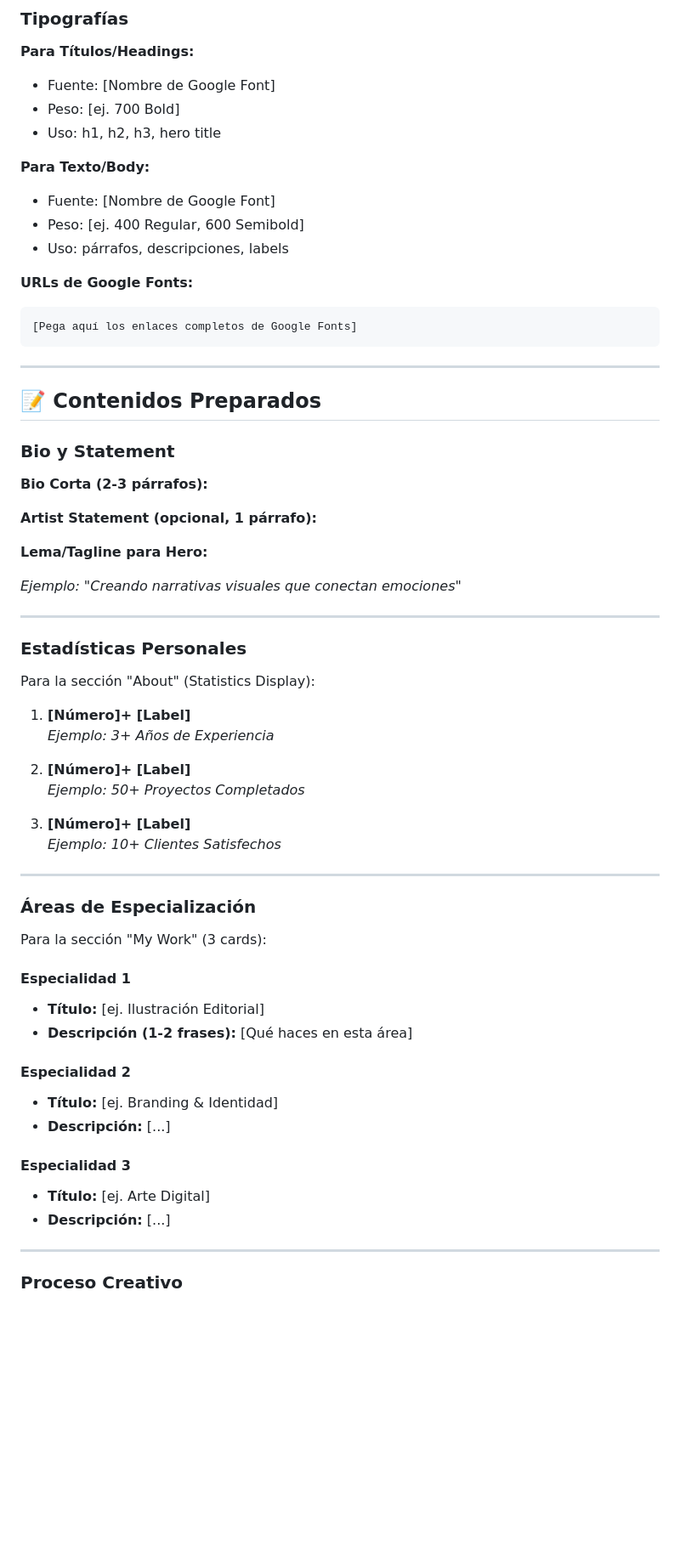
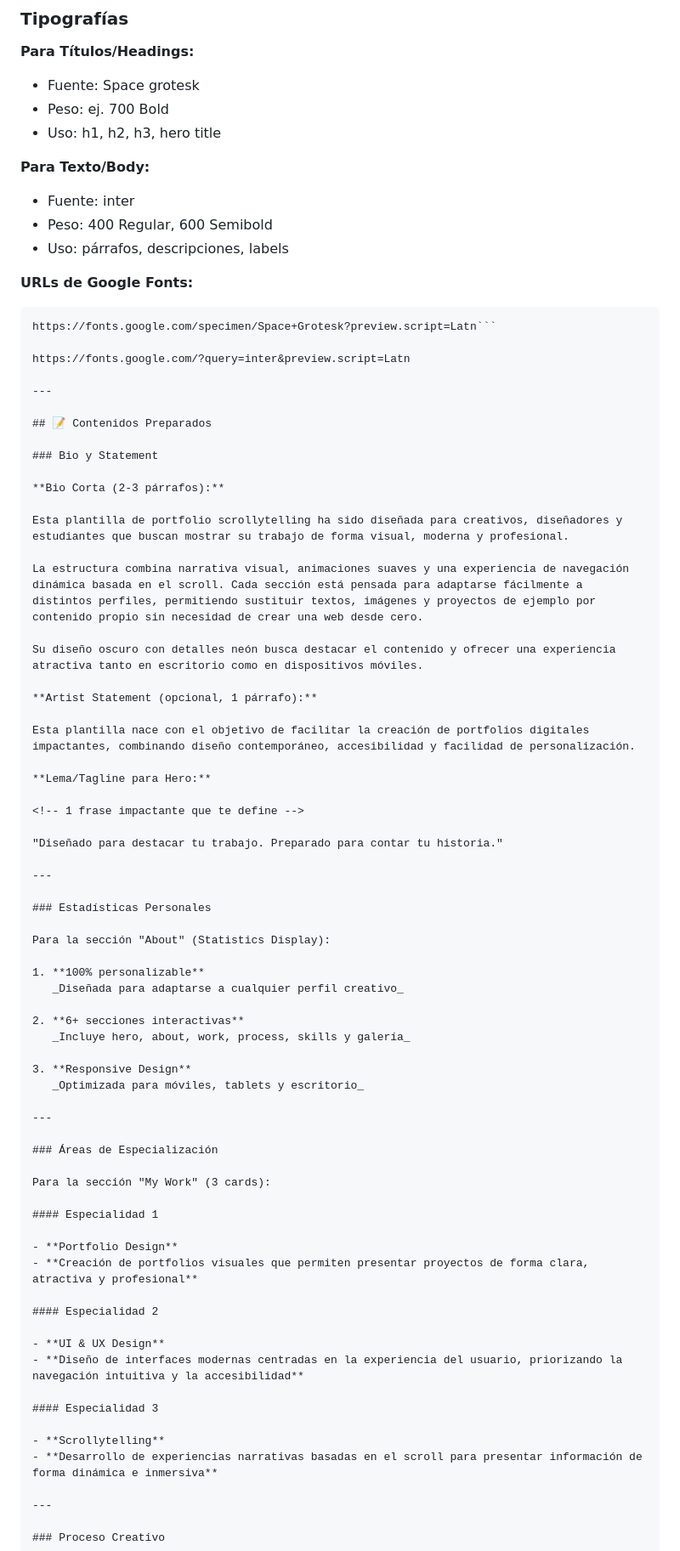
Before and after one commit to virginiamss/portfolio-virginia, a Markdown page: project-brief.md, the part around one of its changes. Shown at 85% size. Rendered like a GitHub page; blank space fills up the shorter version.

`````diff
--- a/project-brief.md
+++ b/project-brief.md
@@ -67,21 +67,22 @@ Estética moderna inspirada en interfaces futuristas y diseño digital. Utiliza
 
 **Para Títulos/Headings:**
 
-- Fuente: [Nombre de Google Font]
-- Peso: [ej. 700 Bold]
+- Fuente: Space grotesk
+- Peso: ej. 700 Bold
 - Uso: h1, h2, h3, hero title
 
 **Para Texto/Body:**
 
-- Fuente: [Nombre de Google Font]
-- Peso: [ej. 400 Regular, 600 Semibold]
+- Fuente: inter
+- Peso: 400 Regular, 600 Semibold
 - Uso: párrafos, descripciones, labels
 
 **URLs de Google Fonts:**
 
-```
-[Pega aquí los enlaces completos de Google Fonts]
-```
+````
+https://fonts.google.com/specimen/Space+Grotesk?preview.script=Latn```
+
+https://fonts.google.com/?query=inter&preview.script=Latn
 
 ---
 
@@ -91,17 +92,21 @@ Estética moderna inspirada en interfaces futuristas y diseño digital. Utiliza
 
 **Bio Corta (2-3 párrafos):**
 
-<!-- Pega tu bio aquí -->
+Esta plantilla de portfolio scrollytelling ha sido diseñada para creativos, diseñadores y estudiantes que buscan mostrar su trabajo de forma visual, moderna y profesional.
+
+La estructura combina narrativa visual, animaciones suaves y una experiencia de navegación dinámica basada en el scroll. Cada sección está pensada para adaptarse fácilmente a distintos perfiles, permitiendo sustituir textos, imágenes y proyectos de ejemplo por contenido propio sin necesidad de crear una web desde cero.
+
+Su diseño oscuro con detalles neón busca destacar el contenido y ofrecer una experiencia atractiva tanto en escritorio como en dispositivos móviles.
 
 **Artist Statement (opcional, 1 párrafo):**
 
-<!-- Tu declaración artística -->
+Esta plantilla nace con el objetivo de facilitar la creación de portfolios digitales impactantes, combinando diseño contemporáneo, accesibilidad y facilidad de personalización.
 
 **Lema/Tagline para Hero:**
 
 <!-- 1 frase impactante que te define -->
 
-_Ejemplo: "Creando narrativas visuales que conectan emociones"_
+"Diseñado para destacar tu trabajo. Preparado para contar tu historia."
 
 ---
 
@@ -109,14 +114,14 @@ _Ejemplo: "Creando narrativas visuales que conectan emociones"_
 
 Para la sección "About" (Statistics Display):
 
-1. **[Número]+ [Label]**
-   _Ejemplo: 3+ Años de Experiencia_
+1. **100% personalizable**
+   _Diseñada para adaptarse a cualquier perfil creativo_
 
-2. **[Número]+ [Label]**
-   _Ejemplo: 50+ Proyectos Completados_
+2. **6+ secciones interactivas**
+   _Incluye hero, about, work, process, skills y galería_
 
-3. **[Número]+ [Label]**
-   _Ejemplo: 10+ Clientes Satisfechos_
+3. **Responsive Design**
+   _Optimizada para móviles, tablets y escritorio_
 
 ---
 
@@ -126,18 +131,18 @@ Para la sección "My Work" (3 cards):
 
 #### Especialidad 1
 
-- **Título:** [ej. Ilustración Editorial]
-- **Descripción (1-2 frases):** [Qué haces en esta área]
+- **Portfolio Design**
+- **Creación de portfolios visuales que permiten presentar proyectos de forma clara, atractiva y profesional**
 
 #### Especialidad 2
 
-- **Título:** [ej. Branding & Identidad]
-- **Descripción:** [...]
+- **UI & UX Design**
+- **Diseño de interfaces modernas centradas en la experiencia del usuario, priorizando la navegación intuitiva y la accesibilidad**
 
 #### Especialidad 3
 
-- **Título:** [ej. Arte Digital]
-- **Descripción:** [...]
+- **Scrollytelling**
+- **Desarrollo de experiencias narrativas basadas en el scroll para presentar información de forma dinámica e inmersiva**
 
 ---
 
`````
Also changed, not shown: other parts of project-brief.md (+41 -24 lines).
